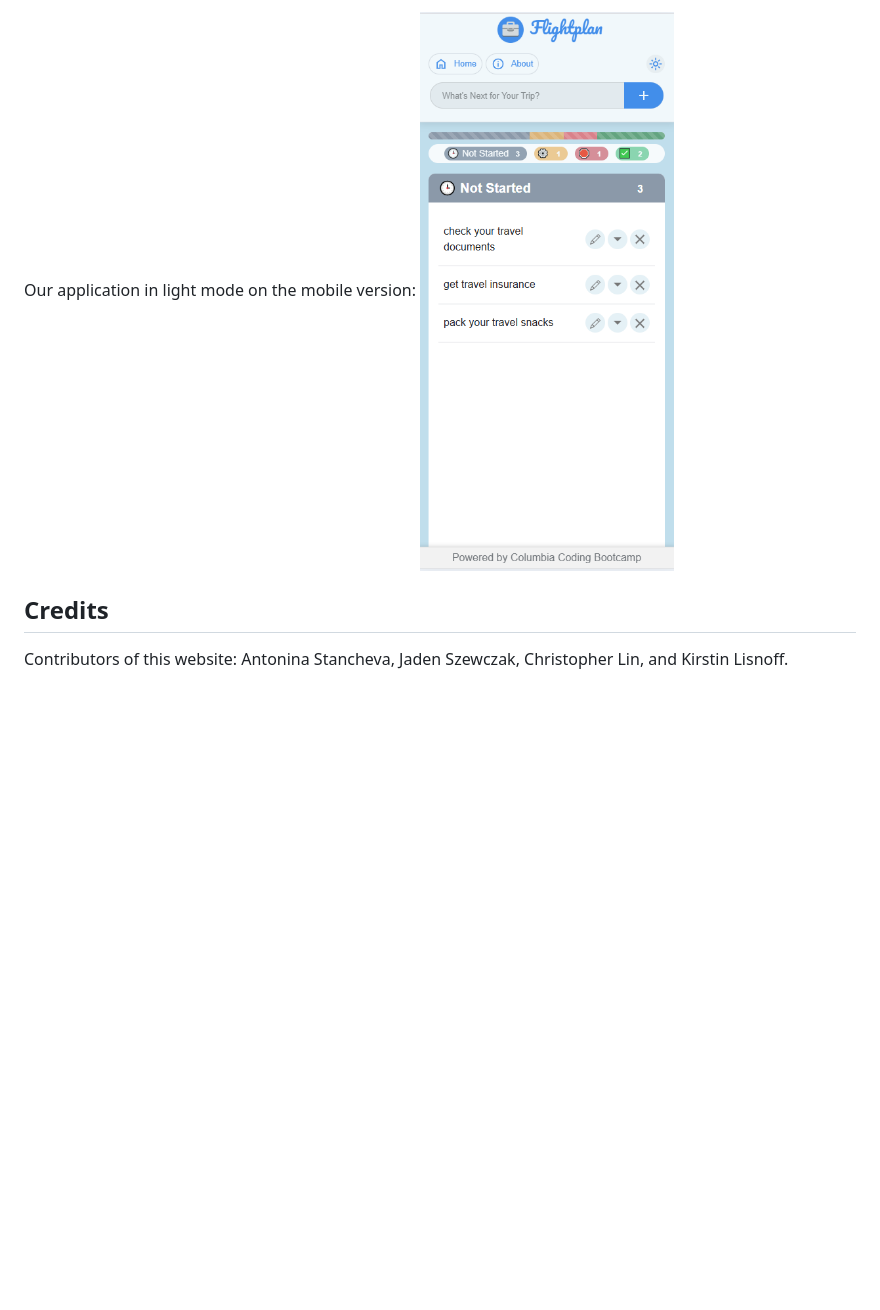
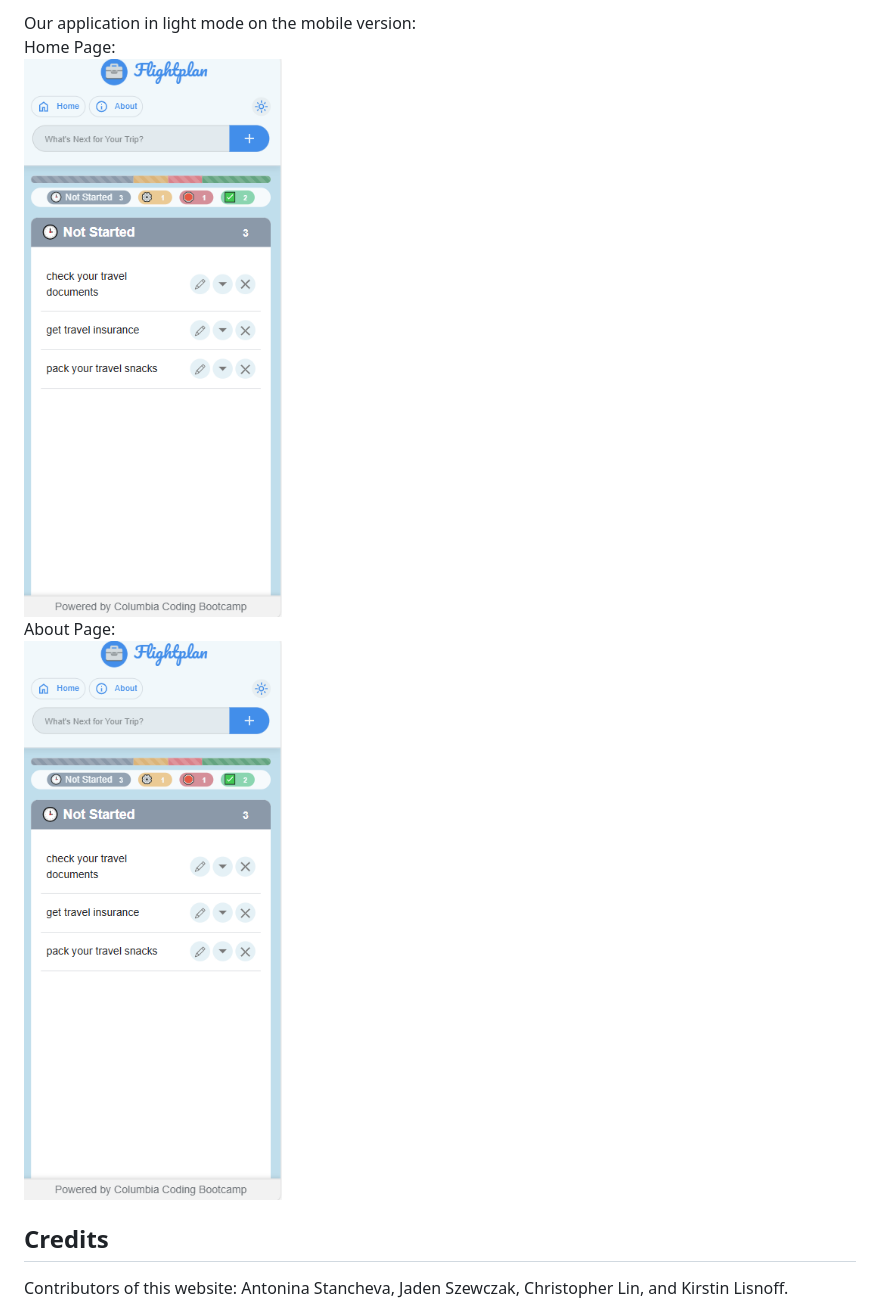
Before and after one commit to P1T1-AKCJ/Flightplan-Travel-Planner, a Markdown page: README.md, the part around the change printed below. Rendered like a GitHub page; pictures changed too: readme-images/light-home.png (added); blank space fills up the shorter version.

```diff
--- a/README.md
+++ b/README.md
@@ -43,7 +47,9 @@ Our application in dark mode on the mobile version:
 
-Our application in light mode on the mobile version:
-![Light home page on mobile version](./readme-images/image-8.png)
-
+Our application in light mode on the mobile version:\
+Home Page:\
+![Light home page on mobile version](./readme-images/light-home.png) \
+About Page:\
+![Light about page on mobile version](./readme-images/light-home.png)
 ## Credits
 Contributors of this website: Antonina Stancheva, Jaden Szewczak, Christopher Lin, and Kirstin Lisnoff.
 
```
Also changed, not shown: other parts of README.md (+14 -10 lines), readme-images/dark-about.png (added), readme-images/dark-home.png (added), readme-images/light-about.png (added).
